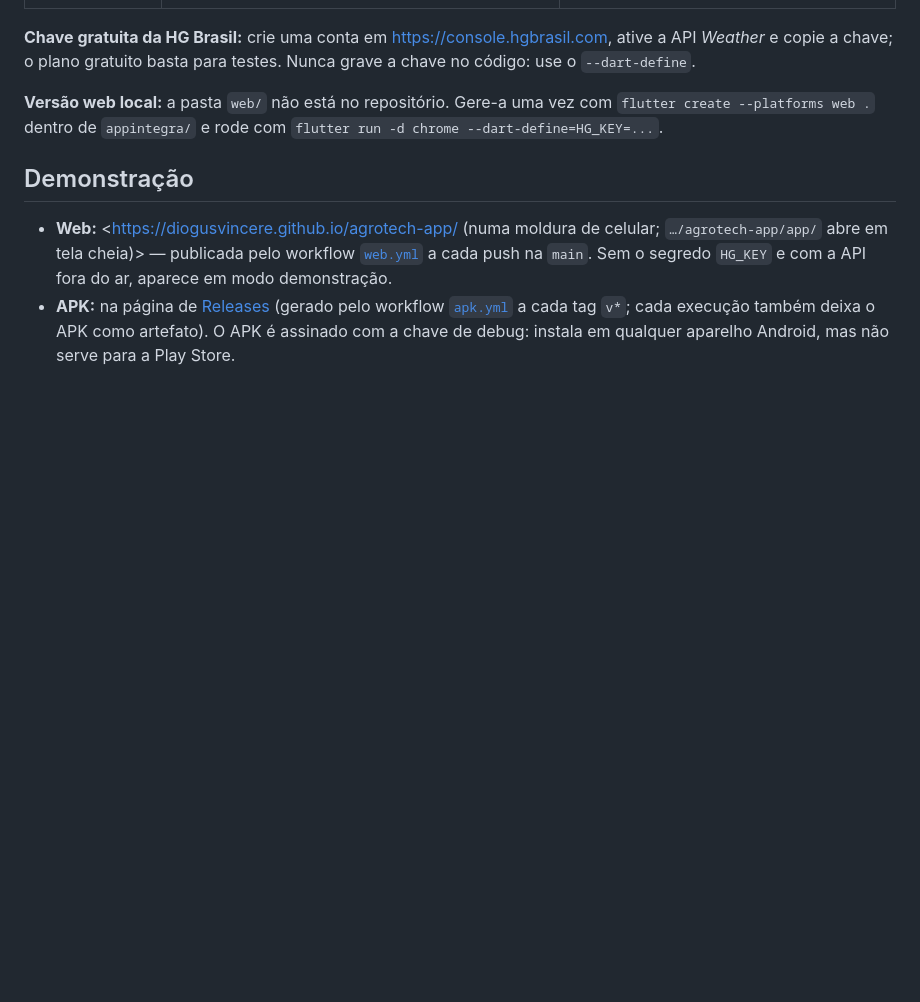
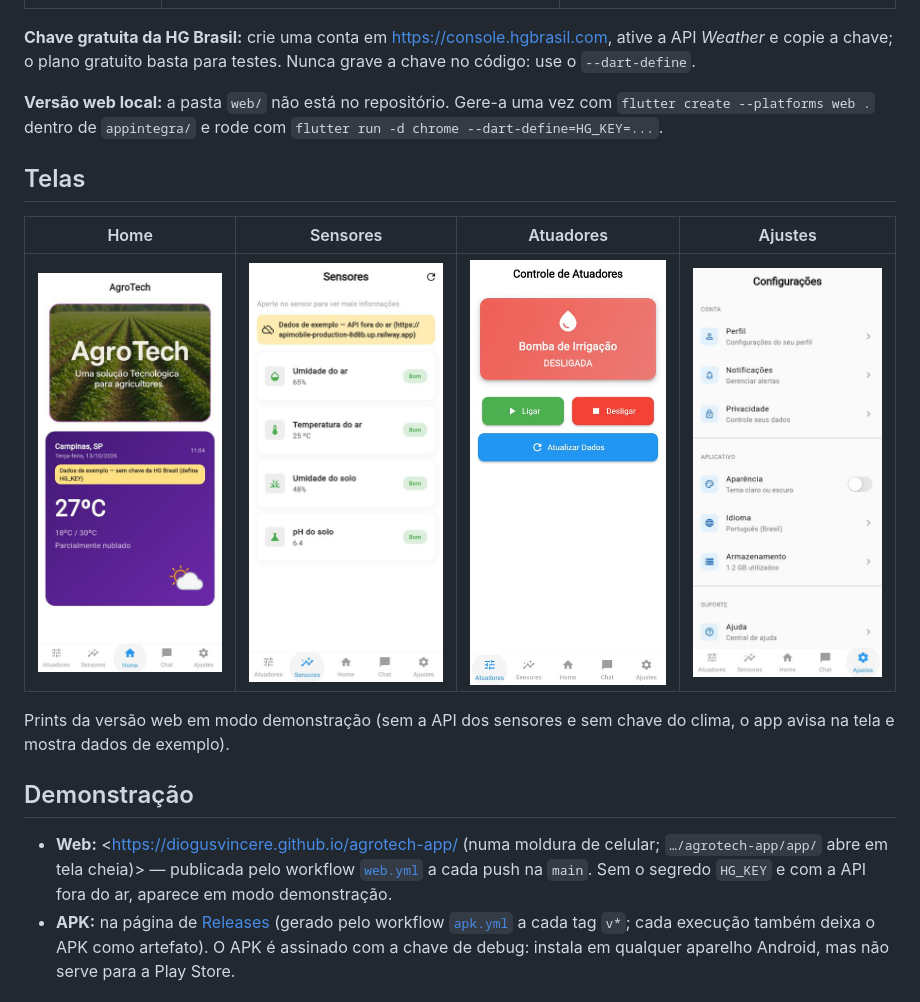
Before and after one commit to DiogusVincere/agrotech-app, a Markdown page: README.md, the part around one of its changes. Rendered like a GitHub page; pictures changed too: docs/prints/ajustes.png (added), docs/prints/atuadores.png (added), docs/prints/home.png (added); blank space fills up the shorter version.

Commit message:
README: telas do app (home, sensores, atuadores, ajustes)

```diff
--- a/README.md
+++ b/README.md
@@ -50,6 +50,14 @@ flutter run --dart-define=HG_KEY=sua_chave --dart-define=API_URL=http://192.168.
 
 **Versão web local:** a pasta `web/` não está no repositório. Gere-a uma vez com `flutter create --platforms web .` dentro de `appintegra/` e rode com `flutter run -d chrome --dart-define=HG_KEY=...`.
 
+## Telas
+
+| Home | Sensores | Atuadores | Ajustes |
+|---|---|---|---|
+| ![Home](docs/prints/home.png) | ![Sensores](docs/prints/sensores.png) | ![Atuadores](docs/prints/atuadores.png) | ![Ajustes](docs/prints/ajustes.png) |
+
+Prints da versão web em modo demonstração (sem a API dos sensores e sem chave do clima, o app avisa na tela e mostra dados de exemplo).
+
 ## Demonstração
 
 - **Web:** <https://diogusvincere.github.io/agrotech-app/ (numa moldura de celular; `…/agrotech-app/app/` abre em tela cheia)> — publicada pelo workflow [`web.yml`](.github/workflows/web.yml) a cada push na `main`. Sem o segredo `HG_KEY` e com a API fora do ar, aparece em modo demonstração.
```
Also changed, not shown: other parts of README.md (+0 -1 lines).
